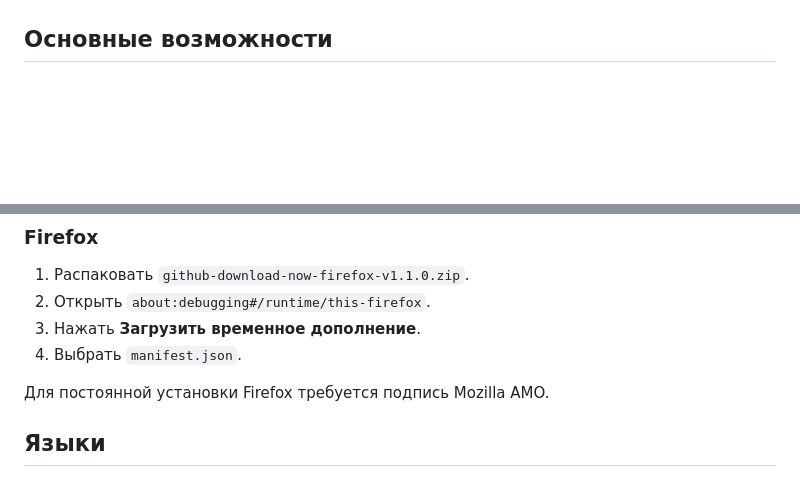
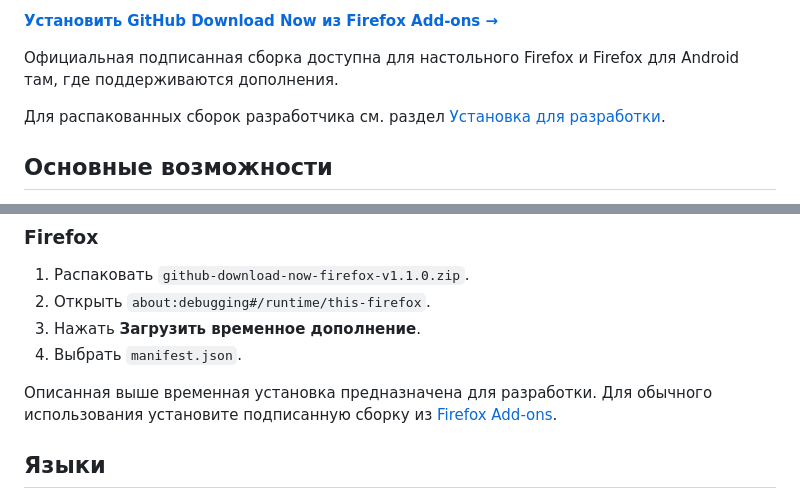
Before and after one commit to ITDruss/github-download-now, a Markdown page: README.ru.md, 2 parts joined by grey strips. Drawn GitHub-style; blank space fills up the shorter version.

Commit message:
Add official Firefox Add-ons installation links
Add prominent AMO installation links and clarify that temporary Firefox installation is intended for development.

```diff
--- a/README.ru.md
+++ b/README.ru.md
@@ -8,3 +22,8 @@ GitHub Download Now — открытое расширение для Chromium и
+**[Установить GitHub Download Now из Firefox Add-ons →](https://addons.mozilla.org/en-US/firefox/addon/github-download-now/)**
+
+Официальная подписанная сборка доступна для настольного Firefox и Firefox для Android там, где поддерживаются дополнения.
+
+Для распакованных сборок разработчика см. раздел [Установка для разработки](#установка-для-разработки).
 
 ## Основные возможности
 
@@ -63,7 +82,7 @@ GitHub Download Now — открытое расширение для Chromium и
 3. Нажать **Загрузить временное дополнение**.
 4. Выбрать `manifest.json`.
 
-Для постоянной установки Firefox требуется подпись Mozilla AMO.
+Описанная выше временная установка предназначена для разработки. Для обычного использования установите подписанную сборку из [Firefox Add-ons](https://addons.mozilla.org/en-US/firefox/addon/github-download-now/).
 
 ## Языки
 
```
Also changed, not shown: other parts of README.ru.md (+14 -0 lines), README.md (+20 -1 lines).
